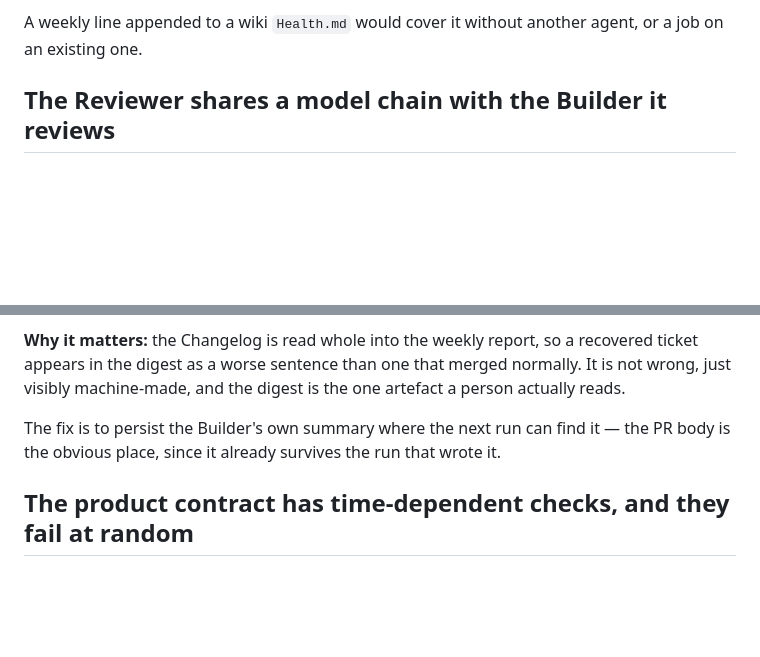
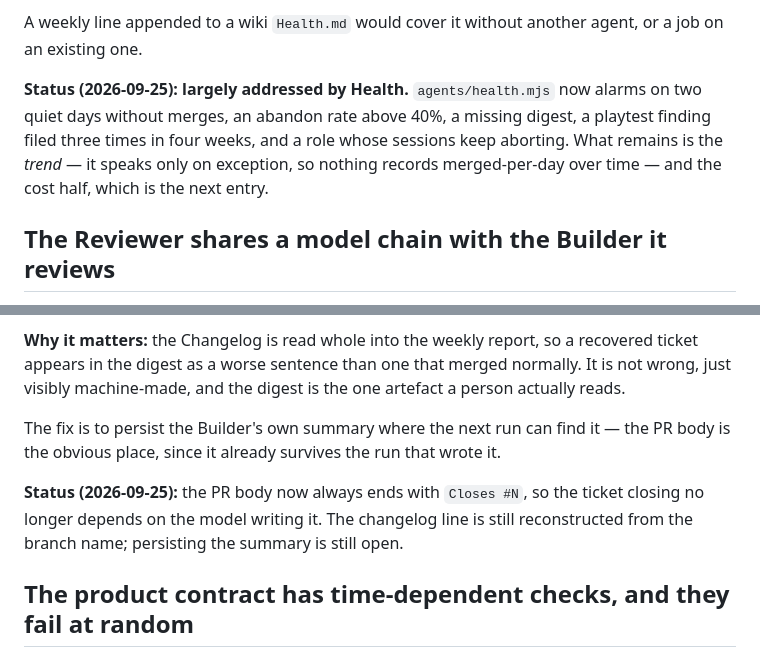
Before and after one commit to DavidCorrea/selfgrow, a Markdown page: IMPROVEMENTS.md, 2 parts joined by grey strips. GitHub-like rendering; blank space fills up the shorter version.

```diff
--- a/IMPROVEMENTS.md
+++ b/IMPROVEMENTS.md
@@ -40,6 +43,13 @@ surface to appear on.
 
 A weekly line appended to a wiki `Health.md` would cover it without another
 agent, or a job on an existing one.
+
+**Status (2026-09-25): largely addressed by Health.** `agents/health.mjs` now
+alarms on two quiet days without merges, an abandon rate above 40%, a missing
+digest, a playtest finding filed three times in four weeks, and a role whose
+sessions keep aborting. What remains is the *trend* — it speaks only on
+exception, so nothing records merged-per-day over time — and the cost half,
+which is the next entry.
 
 ## The Reviewer shares a model chain with the Builder it reviews
 
@@ -175,6 +193,10 @@ artefact a person actually reads.
 The fix is to persist the Builder's own summary where the next run can find it —
 the PR body is the obvious place, since it already survives the run that wrote it.
 
+**Status (2026-09-25):** the PR body now always ends with `Closes #N`, so the
+ticket closing no longer depends on the model writing it. The changelog line is
+still reconstructed from the branch name; persisting the summary is still open.
+
 ## The product contract has time-dependent checks, and they fail at random
 
 **Where:** `docs/selftest.js` — the plant growth-scale assertion (~line 671, "below
```
Also changed, not shown: other parts of IMPROVEMENTS.md (+103 -3 lines).
